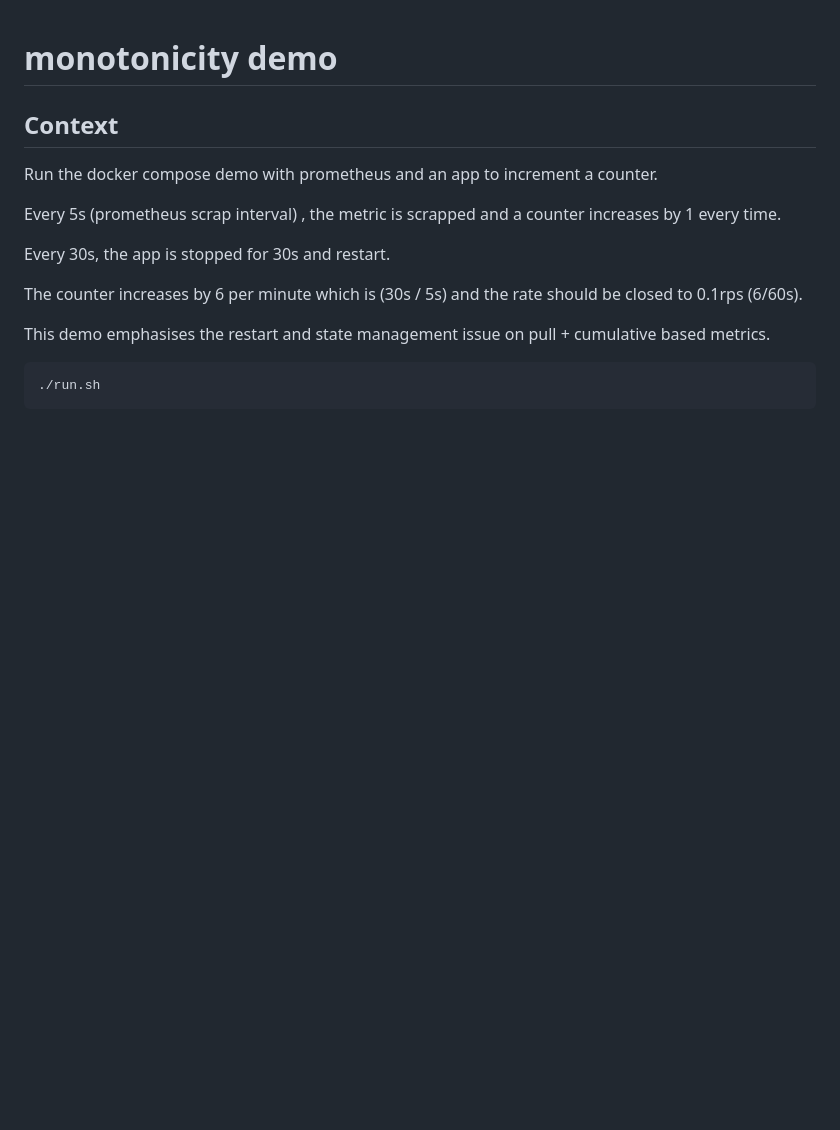
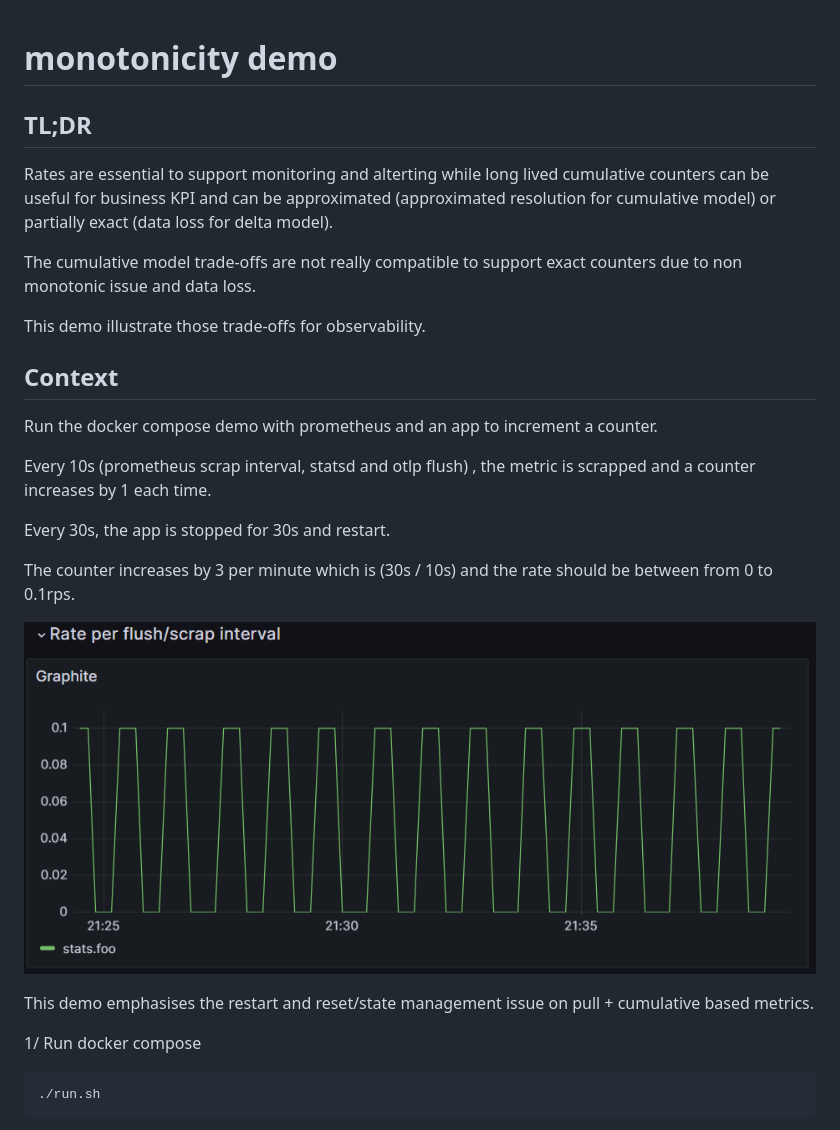
Before and after one commit to o11y-weekly/o11y-weekly.github.io, a Markdown page: 2023-11-09_Monotonicity/demo/README.md, the part around the change printed below. GitHub-like rendering; pictures changed too: 2023-11-09_Monotonicity/demo/exact_rate.png (added); blank space fills up the shorter version.

````diff
--- a/2023-11-09_Monotonicity/demo/README.md
+++ b/2023-11-09_Monotonicity/demo/README.md
@@ -1,16 +1,26 @@
 # monotonicity demo
+
+## TL;DR
+Rates are essential to support monitoring and alterting while long lived cumulative counters can be useful for business KPI and can be approximated (approximated resolution for cumulative model) or partially exact (data loss for delta model).
+
+The cumulative model trade-offs are not really compatible to support exact counters due to non monotonic issue and data loss.
+
+This demo illustrate those trade-offs for observability.
 
 ## Context
 Run the docker compose demo with prometheus and an app to increment a counter.
 
-Every 5s (prometheus scrap interval) , the metric is scrapped and a counter increases by 1 every time.
+Every 10s (prometheus scrap interval, statsd and otlp flush) , the metric is scrapped and a counter increases by 1 each time.
 
 Every 30s, the app is stopped for 30s and restart.
 
-The counter increases by 6 per minute which is (30s / 5s) and the rate should be closed to 0.1rps (6/60s).
+The counter increases by 3 per minute which is (30s / 10s) and the rate should be between from 0 to 0.1rps.
 
-This demo emphasises the restart and state management issue on pull + cumulative based metrics.
+![exact rate](./exact_rate.png)
 
+This demo emphasises the restart and reset/state management issue on pull + cumulative based metrics.
+
+1/ Run docker compose
 ```bash
 ./run.sh
 ```
````
Also changed, not shown: other parts of 2023-11-09_Monotonicity/demo/README.md (+39 -19 lines), 2023-11-09_Monotonicity/README.md (+16 -12 lines), 2023-11-09_Monotonicity/demo/default_queries.png (added), 2023-11-09_Monotonicity/demo/long_lived_cumulative_counter.png (added), 2023-11-09_Monotonicity/demo/non_monotonic_increase.png (added), 2023-11-09_Monotonicity/demo/rate.png (added), 4 other files.
